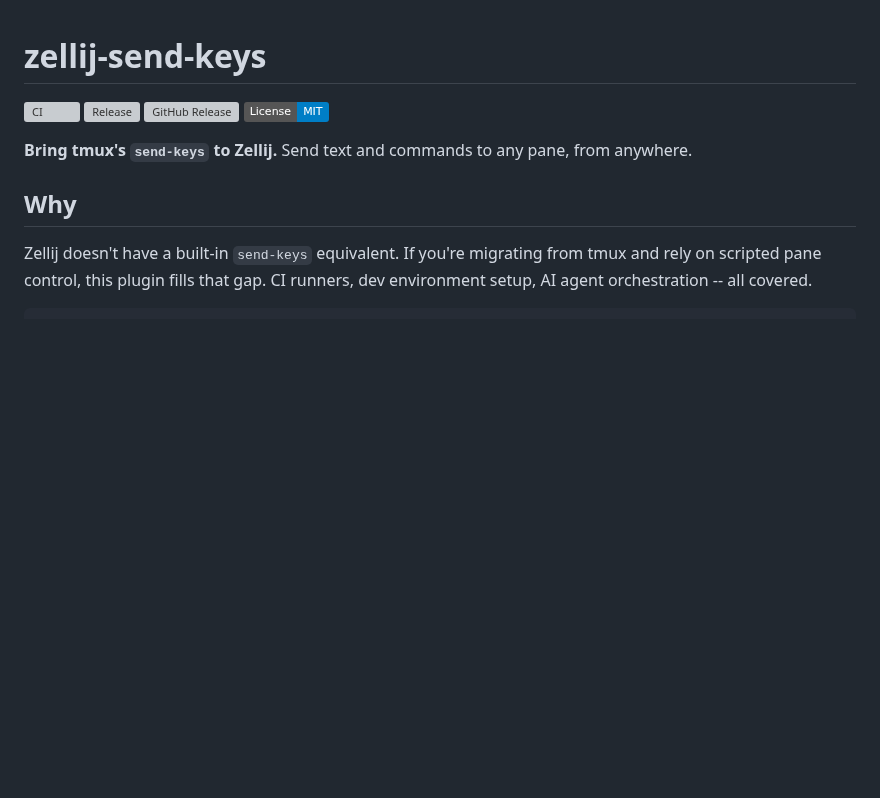
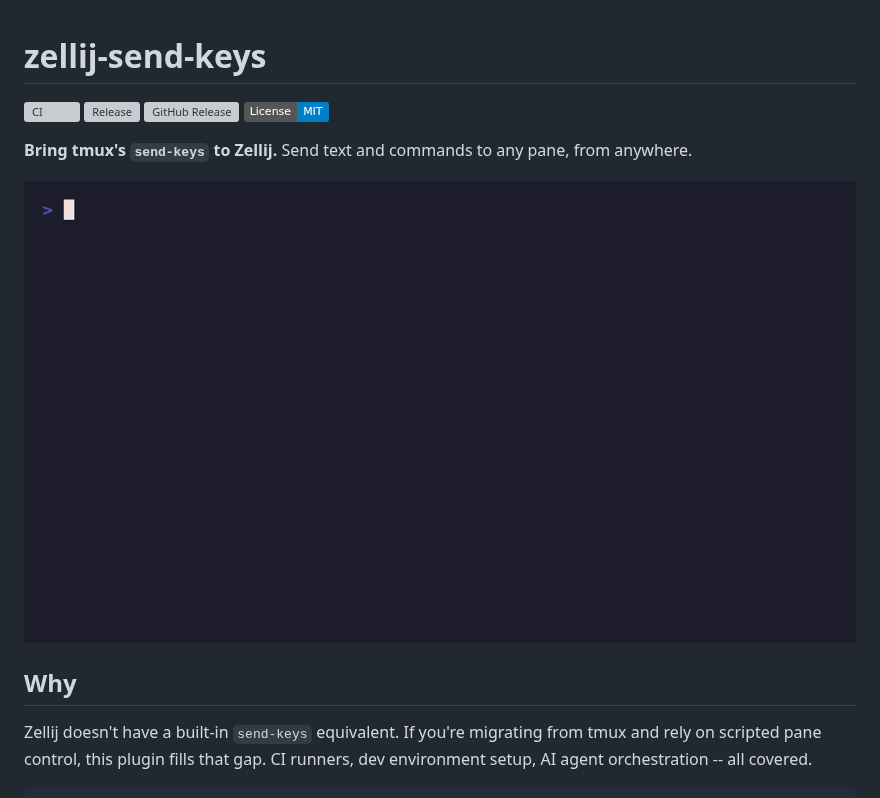
Before and after one commit to atani/zellij-send-keys, a Markdown page: README.md, the part around the change. Rendered like a GitHub page; pictures changed too: demo.gif (added); badges without logos; blank space fills up the shorter version; grey boxes are pictures that could not be loaded.

Commit message:
Add demo GIF and VHS tape for README (#16)
Show tmux vs zellij-send-keys comparison and usage examples.

```diff
--- a/README.md
+++ b/README.md
@@ -6,6 +6,8 @@
 [![License: MIT](https://img.shields.io/badge/License-MIT-blue.svg)](LICENSE)
 
 **Bring tmux's `send-keys` to Zellij.** Send text and commands to any pane, from anywhere.
+
+![demo](demo.gif)
 
 ## Why
 
```
Also changed, not shown: 1 other file.
